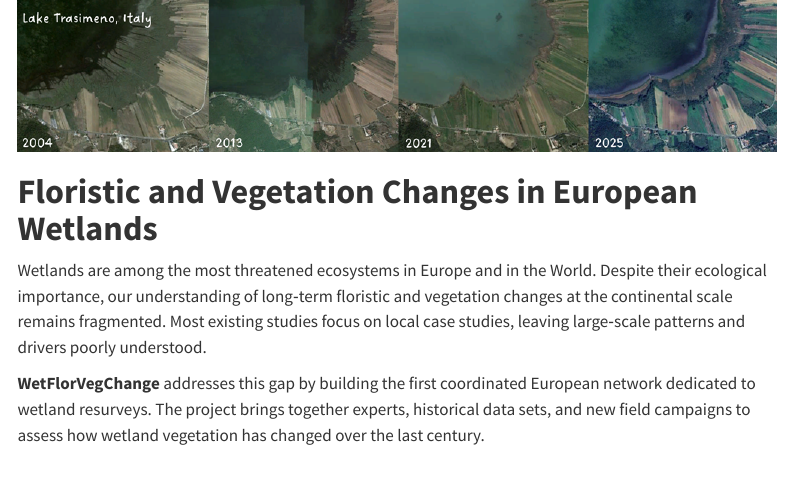
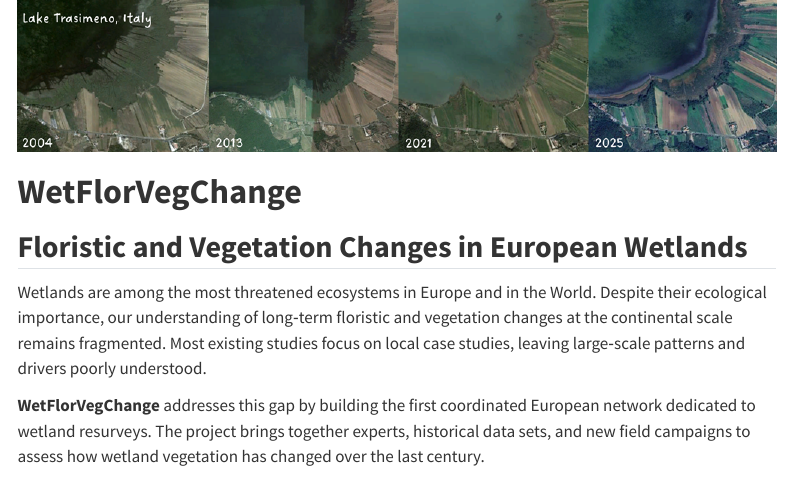
Before and after one commit to WetFlorVegChange/WetFlorVegChange.github.io, a Quarto document (index.qmd): the page in a window 1100 px wide, from its top. Rendered offline with R 4.5, knitr and Pandoc in place of Quarto, with nearby package versions; menus at the side of the page are left out.

Commit message:
Changes of the titles in the index

```diff
--- a/index.qmd
+++ b/index.qmd
@@ -5,7 +5,9 @@ editor: visual
 
 ![](images/clipboard-3117710992.png)
 
-# **Floristic and Vegetation Changes in European Wetlands**
+# **WetFlorVegChange**
+
+## **Floristic and Vegetation Changes in European Wetlands**
 
 Wetlands are among the most threatened ecosystems in Europe and in the World. Despite their ecological importance, our understanding of long‑term floristic and vegetation changes at the continental scale remains fragmented. Most existing studies focus on local case studies, leaving large‑scale patterns and drivers poorly understood.
 
```
